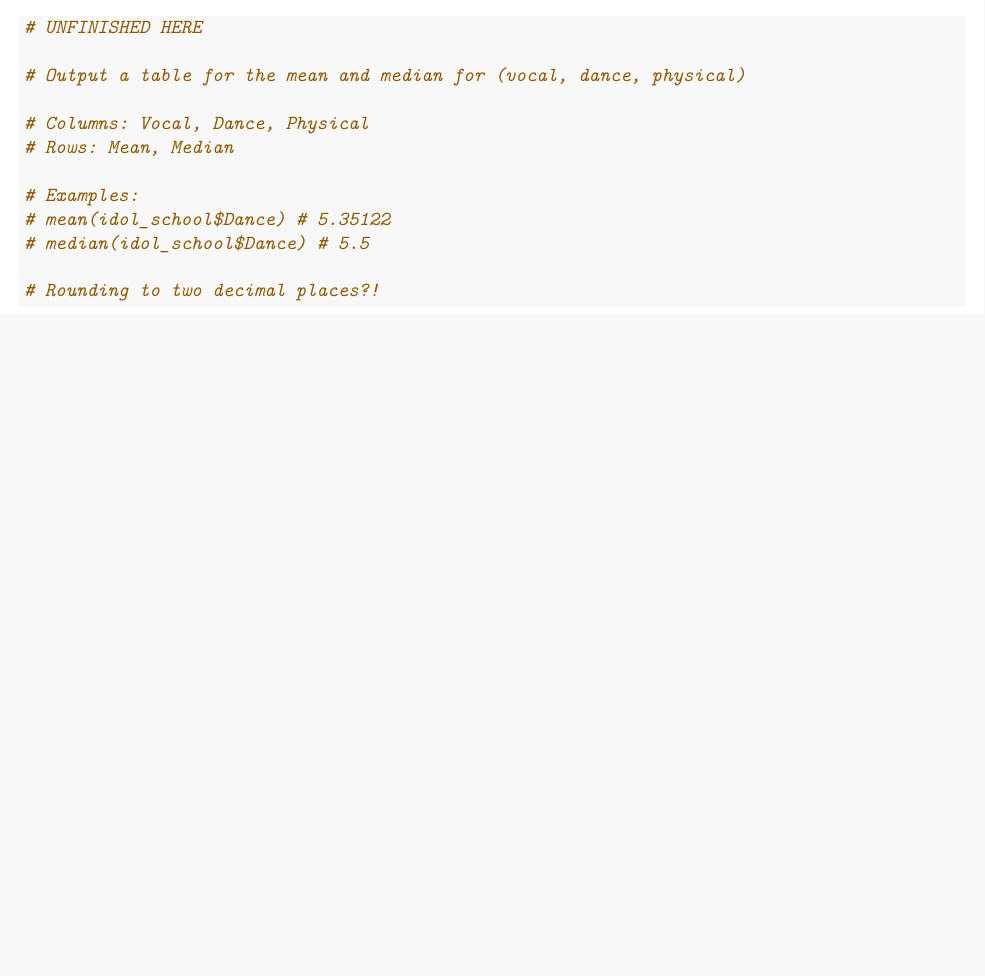
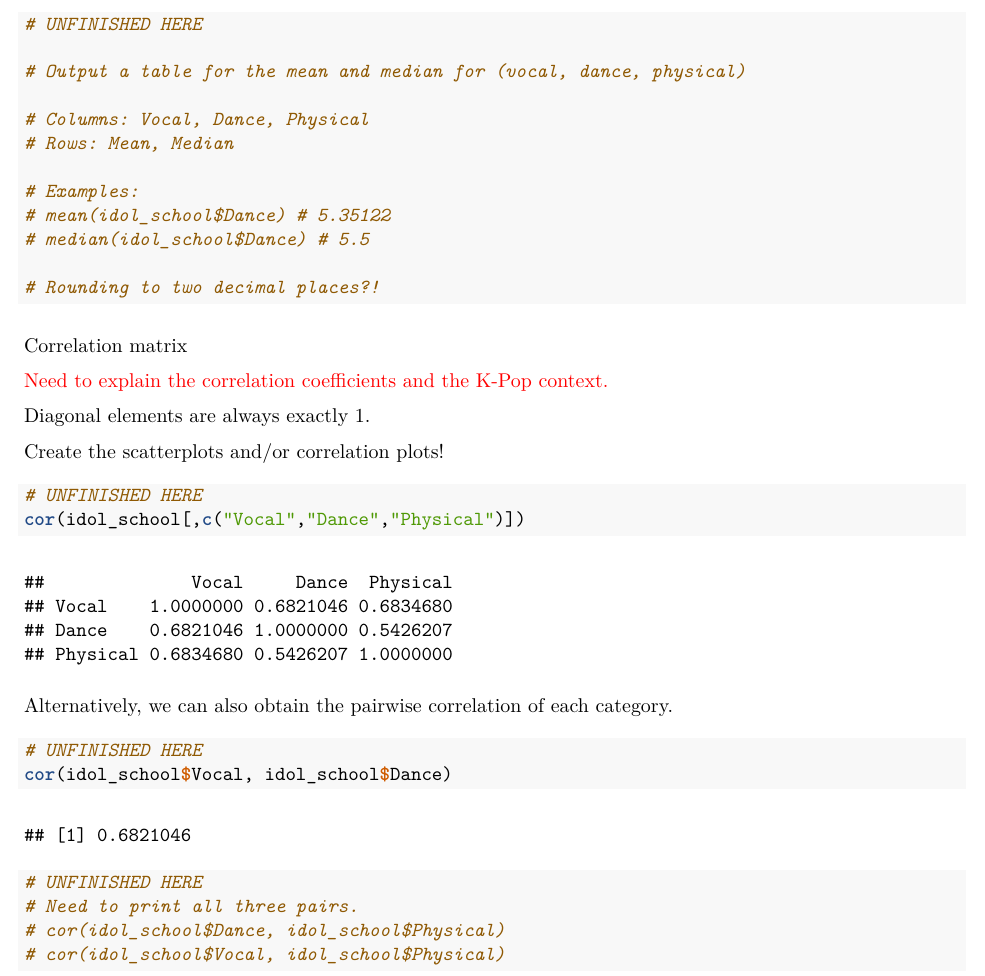
Before and after one commit to star1327p/K-Pop-Dataset, an R Markdown document (UNFINISHED_K_Pop_Data_Analysis.Rmd): part of page 4 of 7 before the commit and part of page 4 of 8 after it, cut so that both start at the same text, the shorter picture padded with empty space. The pictures show the output file UNFINISHED_K_Pop_Data_Analysis.pdf that the author committed with the source.

Commit message:
drafted the correlation matrix

````diff
--- a/UNFINISHED_K_Pop_Data_Analysis.Rmd
+++ b/UNFINISHED_K_Pop_Data_Analysis.Rmd
@@ -180,6 +179,30 @@ sorted_scores_df[1:10,]
 # Rounding to two decimal places?!
 ```
 
+Correlation matrix
+
+\textcolor{red}{Need to explain the correlation coefficients and the K-Pop context.}
+
+Diagonal elements are always exactly 1.
+
+Create the scatterplots and/or correlation plots!
+
+```{r idol-scores-correlation}
+# UNFINISHED HERE
+cor(idol_school[,c("Vocal","Dance","Physical")])
+```
+
+Alternatively, we can also obtain the pairwise correlation of each category.
+
+```{r idol-scores-pairwise}
+# UNFINISHED HERE
+cor(idol_school$Vocal, idol_school$Dance)
+
+# UNFINISHED HERE
+# Need to print all three pairs.
+# cor(idol_school$Dance, idol_school$Physical)
+# cor(idol_school$Vocal, idol_school$Physical)
+```
 
 ## Idol School: Additional Resources
 
````
Also changed, not shown: UNFINISHED_K_Pop_Data_Analysis.pdf, UNFINISHED_K_Pop_Data_Analysis.Rmd (7 more changed lines).
